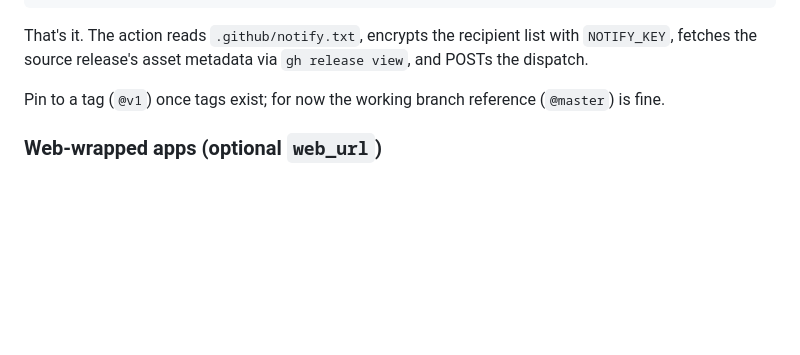
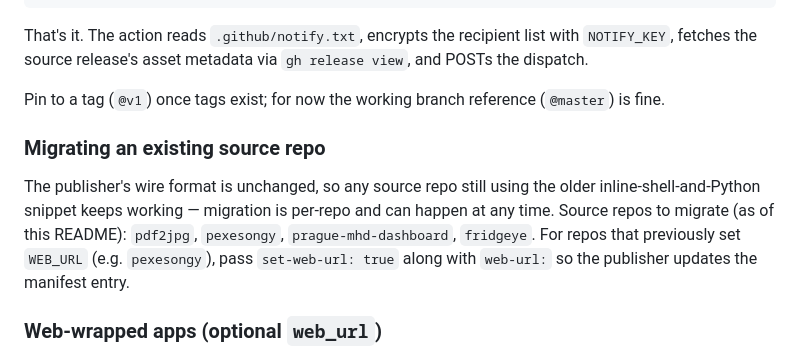
Before and after one commit to jirip/release-publisher, a Markdown page: README.md, the part around the change. GitHub-like rendering; blank space fills up the shorter version.

Commit message:
docs: note that source repos can migrate at their own pace

```diff
--- a/README.md
+++ b/README.md
@@ -81,6 +81,10 @@ That's it. The action reads `.github/notify.txt`, encrypts the recipient list wi
 
 Pin to a tag (`@v1`) once tags exist; for now the working branch reference (`@master`) is fine.
 
+### Migrating an existing source repo
+
+The publisher's wire format is unchanged, so any source repo still using the older inline-shell-and-Python snippet keeps working — migration is per-repo and can happen at any time. Source repos to migrate (as of this README): `pdf2jpg`, `pexesongy`, `prague-mhd-dashboard`, `fridgeye`. For repos that previously set `WEB_URL` (e.g. `pexesongy`), pass `set-web-url: true` along with `web-url:` so the publisher updates the manifest entry.
+
 ### Web-wrapped apps (optional `web_url`)
 
 Apps that ship both downloadable artifacts and a hosted web version (e.g. a Capacitor-wrapped PWA) can pass a `web_url` so the public page renders an **Open Web** button on the app's card.
```
